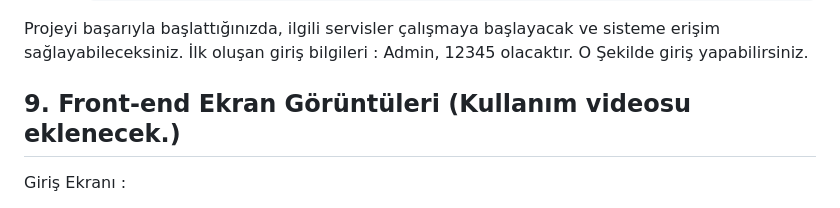
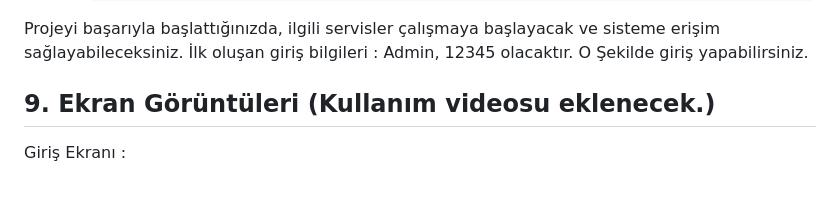
Before and after one commit to KerimKulah/qr-tracking-system-dss, a Markdown page: README.md, the part around the change. Drawn GitHub-style.

```diff
--- a/README.md
+++ b/README.md
@@ -178,7 +178,7 @@ Projeyi başarıyla başlattığınızda, ilgili servisler çalışmaya başlaya
 
 
 
-## 9. Front-end Ekran Görüntüleri (Kullanım videosu eklenecek.)
+## 9. Ekran Görüntüleri (Kullanım videosu eklenecek.)
 
 <p>Giriş Ekranı : </p>
 <img src="https://github.com/user-attachments/assets/caf36eda-b297-4822-8526-91b72475ef99" alt="Resim 1" width="750" />
```
